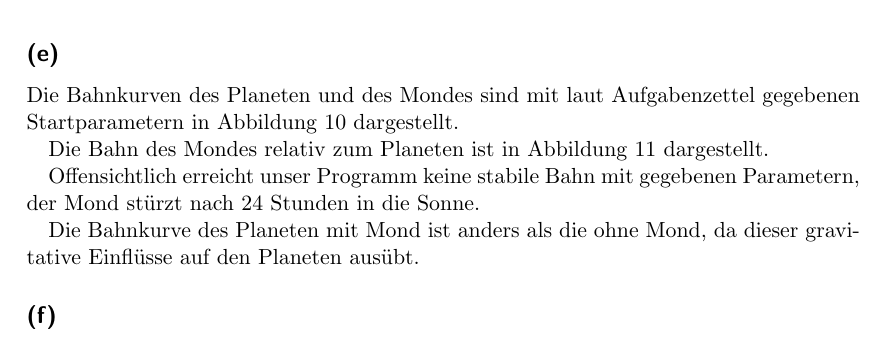
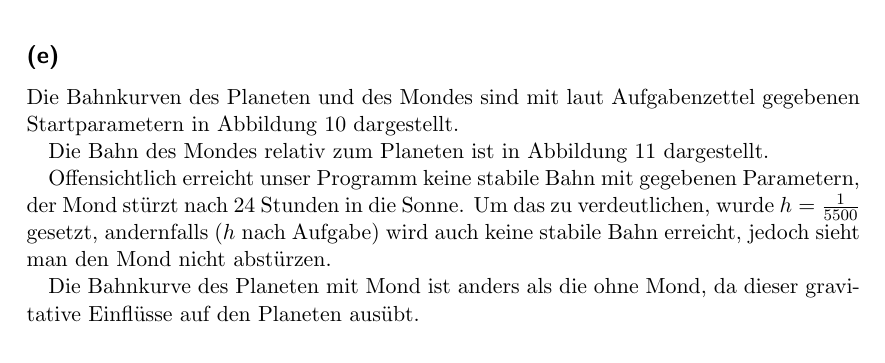
Before and after one commit to nbiederbeck/cp2018, a LaTeX document (07/src/main.tex): part of page 10 of 12, cut so that both start at the same text. Compiled offline with pdfLaTeX.

Commit message:
finale korrekturen

```diff
--- a/07/src/main.tex
+++ b/07/src/main.tex
@@ -146,8 +146,9 @@ Die Bahn des Mondes relativ zum Planeten ist in Abbildung~\ref{fig:moon_planet}
 
 Offensichtlich erreicht unser Programm keine stabile Bahn mit gegebenen Parametern, der Mond
 stürzt nach 24 Stunden in die Sonne.
+Um das zu verdeutlichen, wurde $h = \frac{1}{5500}$ gesetzt, andernfalls ($h$ nach Aufgabe) wird
+auch keine stabile Bahn erreicht, jedoch sieht man den Mond nicht abstürzen.
 
 Die Bahnkurve des Planeten mit Mond ist anders als die ohne Mond, da dieser gravitative Einflüsse auf den
 Planeten ausübt.
-\subsection*{(f)}
 \end{document}
```
